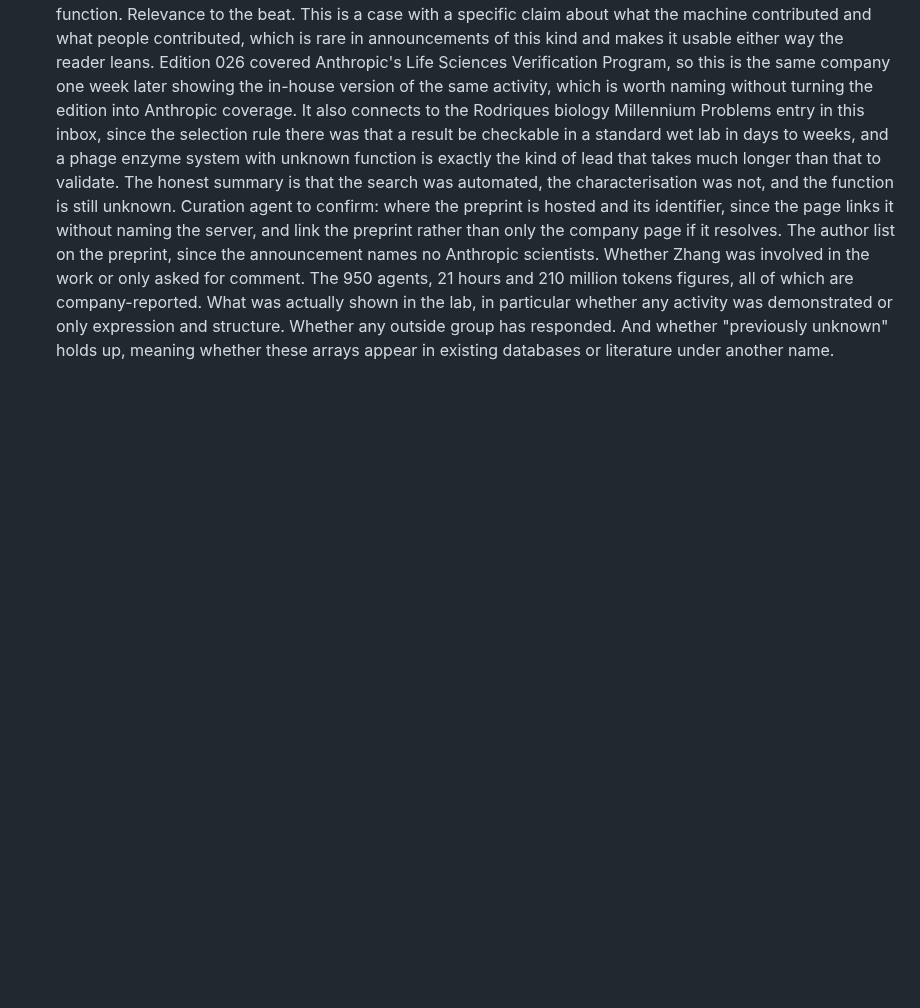
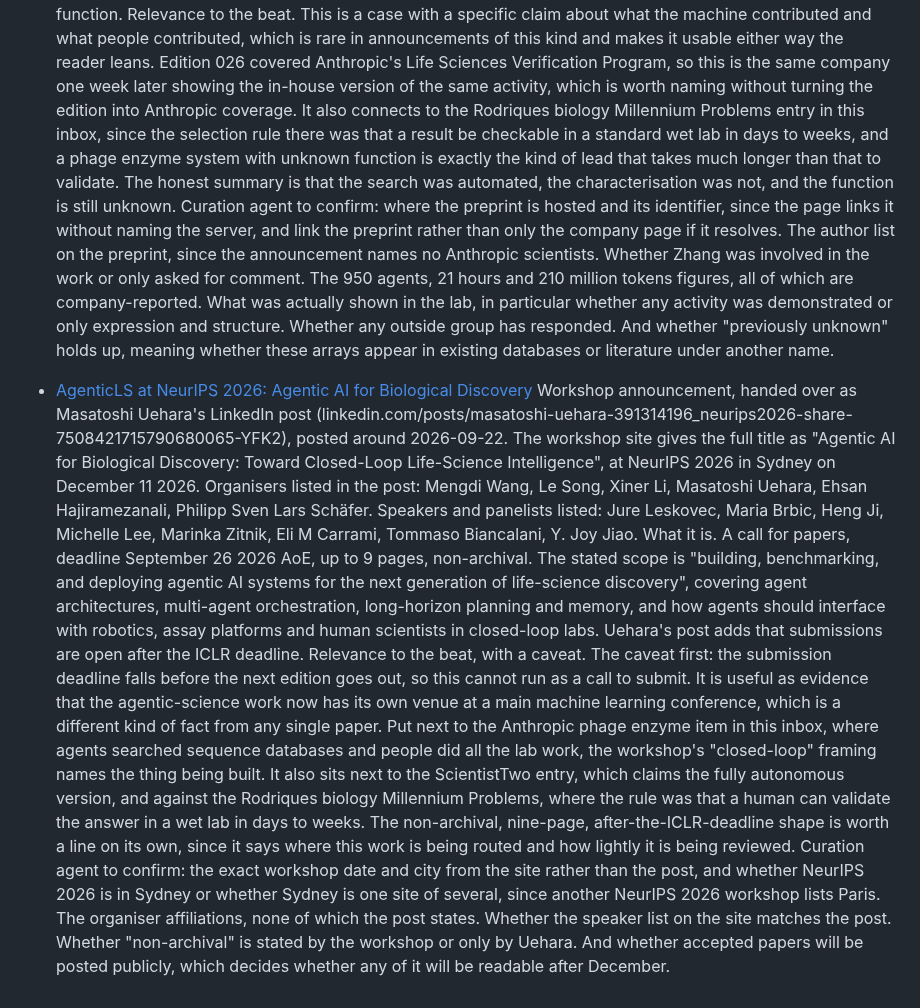
Before and after one commit to aris-pub/hallway, a Markdown page: inbox.md, the part around the change. GitHub-like rendering; blank space fills up the shorter version.

Commit message:
inbox: AgenticLS workshop at NeurIPS 2026

```diff
--- a/inbox.md
+++ b/inbox.md
@@ -51,3 +51,9 @@ Format:
   What it reports. A previously uncharacterized system in bacteriophages, called array-associated reverse transcriptases (ART), made of a reverse transcriptase, a partner gene, and a repeating array of non-coding DNA that resembles CRISPR arrays. Anthropic says about 950 Claude agents searched a DNA sequence database for 21 hours and used 210 million tokens, and that one agent found "a repeating pattern of DNA sequences that occurs next to the gene for an odd-looking RT". The features together are said to occur in only a handful of known systems, all of which cut, copy or paste DNA. The division of labour is stated plainly: "All of the lab work is performed by human scientists", who prompted the search, reviewed candidates, and did the biochemical and structural characterisation. Anthropic says it does not yet know the function and that work on that is ongoing, and gives sharing early as the reason for announcing now. Feng Zhang (MIT and Broad) is quoted calling the finding intriguing and saying it "merits further investigation", which is an endorsement of the lead rather than of a function.
   Relevance to the beat. This is a case with a specific claim about what the machine contributed and what people contributed, which is rare in announcements of this kind and makes it usable either way the reader leans. Edition 026 covered Anthropic's Life Sciences Verification Program, so this is the same company one week later showing the in-house version of the same activity, which is worth naming without turning the edition into Anthropic coverage. It also connects to the Rodriques biology Millennium Problems entry in this inbox, since the selection rule there was that a result be checkable in a standard wet lab in days to weeks, and a phage enzyme system with unknown function is exactly the kind of lead that takes much longer than that to validate. The honest summary is that the search was automated, the characterisation was not, and the function is still unknown.
   Curation agent to confirm: where the preprint is hosted and its identifier, since the page links it without naming the server, and link the preprint rather than only the company page if it resolves. The author list on the preprint, since the announcement names no Anthropic scientists. Whether Zhang was involved in the work or only asked for comment. The 950 agents, 21 hours and 210 million tokens figures, all of which are company-reported. What was actually shown in the lab, in particular whether any activity was demonstrated or only expression and structure. Whether any outside group has responded. And whether "previously unknown" holds up, meaning whether these arrays appear in existing databases or literature under another name.
+
+- [AgenticLS at NeurIPS 2026: Agentic AI for Biological Discovery](https://agenticls.github.io/)
+  Workshop announcement, handed over as Masatoshi Uehara's LinkedIn post (linkedin.com/posts/masatoshi-uehara-391314196_neurips2026-share-7508421715790680065-YFK2), posted around 2026-09-22. The workshop site gives the full title as "Agentic AI for Biological Discovery: Toward Closed-Loop Life-Science Intelligence", at NeurIPS 2026 in Sydney on December 11 2026. Organisers listed in the post: Mengdi Wang, Le Song, Xiner Li, Masatoshi Uehara, Ehsan Hajiramezanali, Philipp Sven Lars Schäfer. Speakers and panelists listed: Jure Leskovec, Maria Brbic, Heng Ji, Michelle Lee, Marinka Zitnik, Eli M Carrami, Tommaso Biancalani, Y. Joy Jiao.
+  What it is. A call for papers, deadline September 26 2026 AoE, up to 9 pages, non-archival. The stated scope is "building, benchmarking, and deploying agentic AI systems for the next generation of life-science discovery", covering agent architectures, multi-agent orchestration, long-horizon planning and memory, and how agents should interface with robotics, assay platforms and human scientists in closed-loop labs. Uehara's post adds that submissions are open after the ICLR deadline.
+  Relevance to the beat, with a caveat. The caveat first: the submission deadline falls before the next edition goes out, so this cannot run as a call to submit. It is useful as evidence that the agentic-science work now has its own venue at a main machine learning conference, which is a different kind of fact from any single paper. Put next to the Anthropic phage enzyme item in this inbox, where agents searched sequence databases and people did all the lab work, the workshop's "closed-loop" framing names the thing being built. It also sits next to the ScientistTwo entry, which claims the fully autonomous version, and against the Rodriques biology Millennium Problems, where the rule was that a human can validate the answer in a wet lab in days to weeks. The non-archival, nine-page, after-the-ICLR-deadline shape is worth a line on its own, since it says where this work is being routed and how lightly it is being reviewed.
+  Curation agent to confirm: the exact workshop date and city from the site rather than the post, and whether NeurIPS 2026 is in Sydney or whether Sydney is one site of several, since another NeurIPS 2026 workshop lists Paris. The organiser affiliations, none of which the post states. Whether the speaker list on the site matches the post. Whether "non-archival" is stated by the workshop or only by Uehara. And whether accepted papers will be posted publicly, which decides whether any of it will be readable after December.
```
